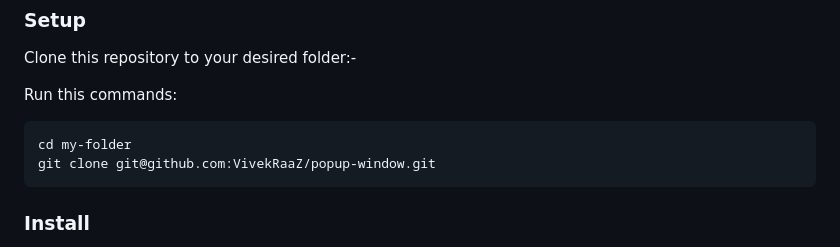
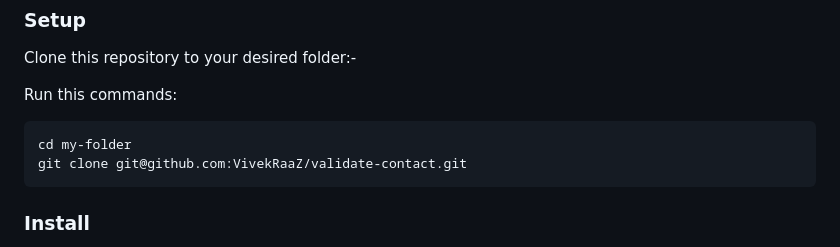
Before and after one commit to VivekRaaZ/validate-contact, a Markdown page: README.md, the part around the change. Rendered like a GitHub page.

````diff
--- a/README.md
+++ b/README.md
@@ -89,7 +89,7 @@ Clone this repository to your desired folder:-
 Run this commands:
 ```sh
 cd my-folder
-git clone git@github.com:VivekRaaZ/popup-window.git
+git clone git@github.com:VivekRaaZ/validate-contact.git
 ```
 
 ### Install
````
